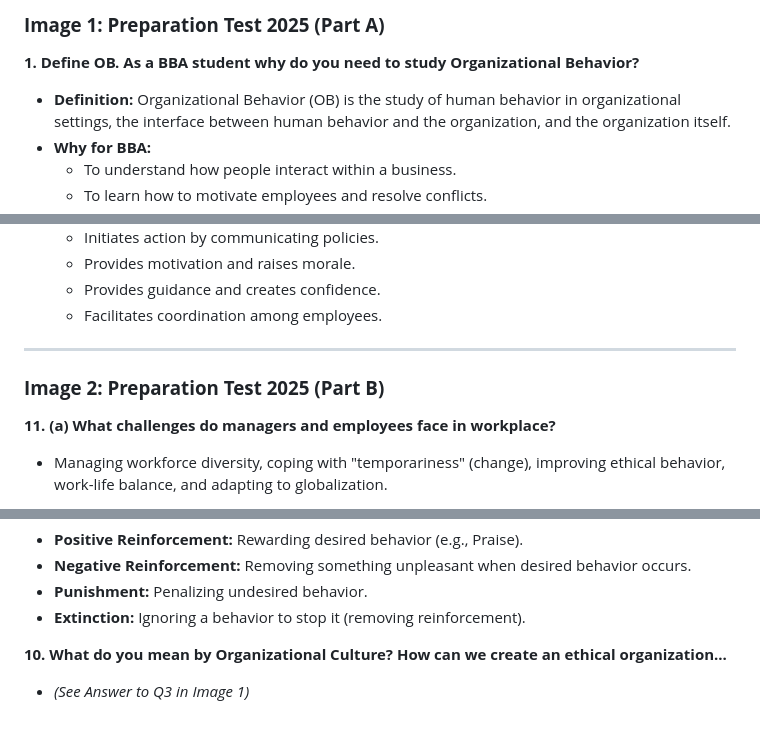
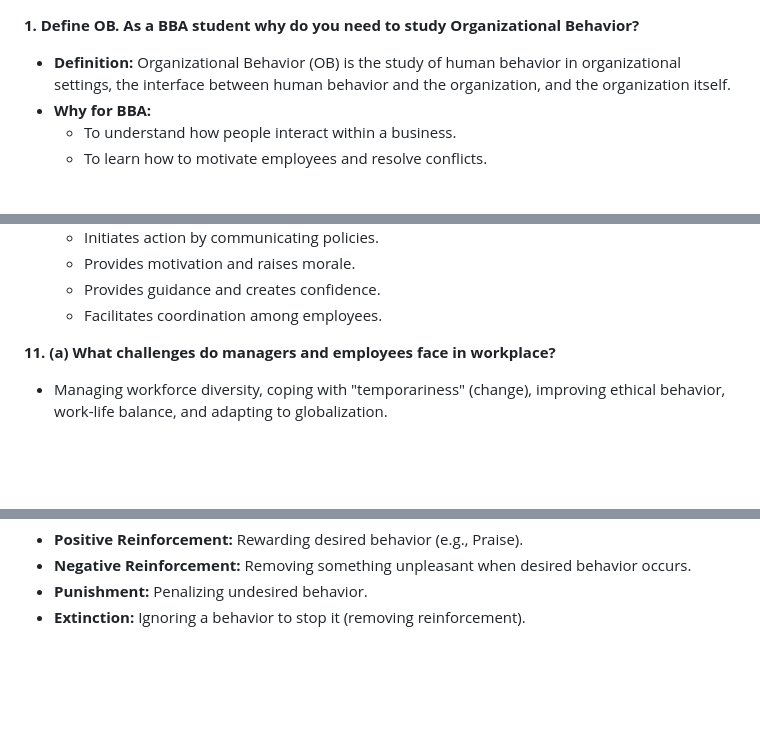
Before and after one commit to shifat100/gpt-book, a Markdown page: books/ob/questions.md, 3 parts joined by grey strips. GitHub-like rendering; blank space fills up the shorter version.

```diff
--- a/books/ob/questions.md
+++ b/books/ob/questions.md
@@ -1,6 +1,3 @@
-
-
-### **Image 1: Preparation Test 2025 (Part A)**
 
 **1. Define OB. As a BBA student why do you need to study Organizational Behavior?**
 *   **Definition:** Organizational Behavior (OB) is the study of human behavior in organizational settings, the interface between human behavior and the organization, and the organization itself.
@@ -62,9 +59,7 @@
     *   Provides guidance and creates confidence.
     *   Facilitates coordination among employees.
 
----
 
-### **Image 2: Preparation Test 2025 (Part B)**
 
 **11. (a) What challenges do managers and employees face in workplace?**
 *   Managing workforce diversity, coping with "temporariness" (change), improving ethical behavior, work-life balance, and adapting to globalization.
@@ -175,6 +167,3 @@
 *   **Negative Reinforcement:** Removing something unpleasant when desired behavior occurs.
 *   **Punishment:** Penalizing undesired behavior.
 *   **Extinction:** Ignoring a behavior to stop it (removing reinforcement).
-
-**10. What do you mean by Organizational Culture? How can we create an ethical organization...**
-*   *(See Answer to Q3 in Image 1)*
```
Also changed, not shown: other parts of books/ob/questions.md (+13 -16 lines).
